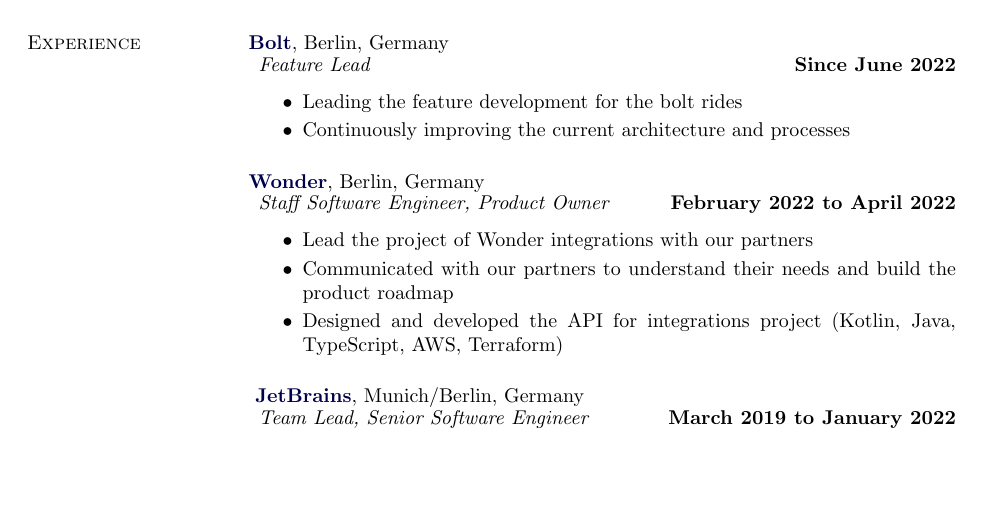
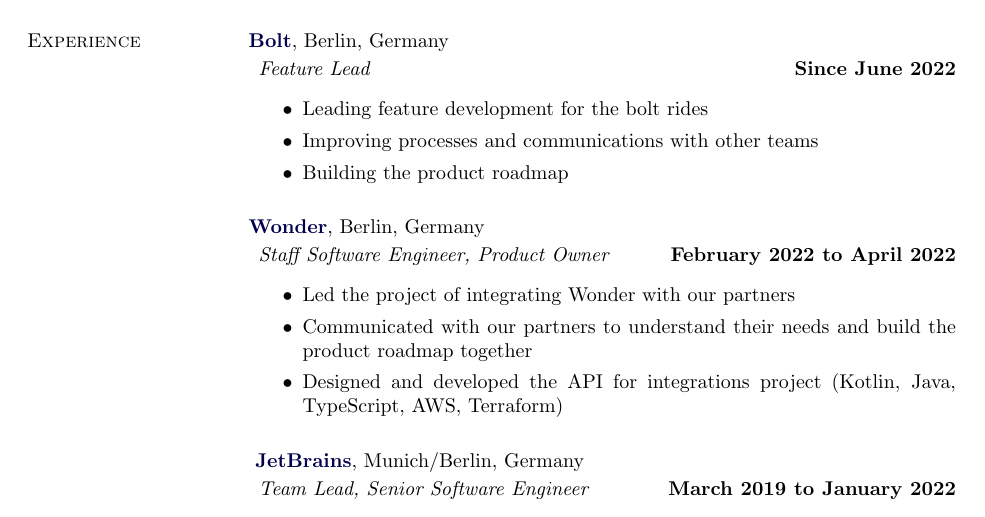
Before and after one commit to undimmable/CV, a LaTeX CV (cv.tex): part of page 1 of 2 before the commit and part of page 1 of 3 after it, cut so that both start at the same text, the shorter picture padded with empty space. Compiled offline with pdfLaTeX.

Commit message:
Update cv.tex

```diff
--- a/cv.tex
+++ b/cv.tex
@@ -134,8 +134,9 @@
     \item[] \textit{Feature Lead}
       \hfill \textbf{Since June 2022}
       \begin{itemize}
-        \item Leading the feature development for the bolt rides
-        \item Continuously improving the current architecture and processes
+        \item Leading feature development for the bolt rides
+        \item Improving processes and communications with other teams
+        \item Building the product roadmap
       \end{itemize}
 \end{outerlist}
 \vspace{0.2in}
@@ -145,8 +146,8 @@
     \item[] \textit{Staff Software Engineer, Product Owner}
       \hfill \textbf{February 2022 to April 2022}
       \begin{itemize}
-        \item Lead the project of Wonder integrations with our partners
-        \item Communicated with our partners to understand their needs and build the product roadmap
+        \item Led the project of integrating Wonder with our partners
+        \item Communicated with our partners to understand their needs and build the product roadmap together
         \item Designed and developed the API for integrations project (Kotlin, Java, TypeScript, AWS, Terraform)
         \end{itemize}
       \end{outerlist}
@@ -158,7 +159,7 @@
     \item[] \textit{Team Lead, Senior Software Engineer}
       \hfill \textbf{March 2019 to January 2022}
       \begin{itemize}
-        \item Created from scratch and lead our Cloud Integrations Team
+        \item Created from scratch and led our Cloud Integrations Team
         \item Introduced one on ones with my teammates and the personal development plans
         \item Was responsible for the product roadmap
         \item Developed the TeamCity cloud integrations (Java, AWS, Google Cloud, Azure, Spring, RDBMS, RabbitMQ)
```
